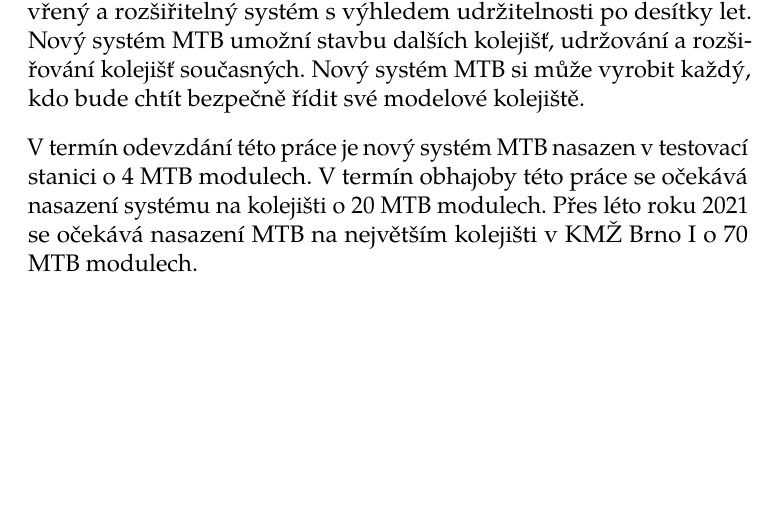
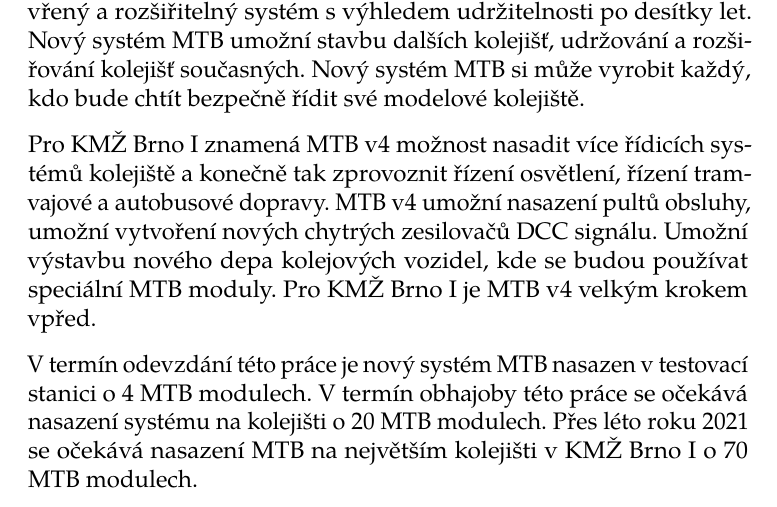
Before and after one commit to horacekj/mgrthesis, a LaTeX thesis (thesis.tex, which reads zaver.tex): part of page 74 of 83, cut so that both start at the same text, the shorter picture padded with empty space. Compiled offline with pdfLaTeX.

Commit message:
Coclusion: note KMZ consequences.

```diff
--- a/zaver.tex
+++ b/zaver.tex
@@ -31,6 +31,13 @@
 současných. Nový systém \gls{mtb} si může vyrobit každý, kdo bude chtít bezpečně
 řídit své modelové kolejiště.
 
+Pro \gls{kmz} znamená \gls{mtb} v4 možnost nasadit více řídicích systémů
+kolejiště a~konečně tak zprovoznit řízení osvětlení, řízení tramvajové
+a~autobusové dopravy. \gls{mtb} v4 umožní nasazení pultů obsluhy, umožní
+vytvoření nových chytrých zesilovačů \gls{dcc} signálu. Umožní výstavbu nového
+depa kolejových vozidel, kde se budou používat speciální \gls{mtb} moduly.
+Pro \gls{kmz} je \gls{mtb} v4 velkým krokem vpřed.
+
 V~termín odevzdání této práce je nový systém \gls{mtb} nasazen v~testovací
 stanici o~4 \gls{mtb} modulech. V~termín obhajoby této práce se očekává nasazení
 systému na kolejišti o~20 \gls{mtb} modulech. Přes léto roku 2021 se očekává
```
